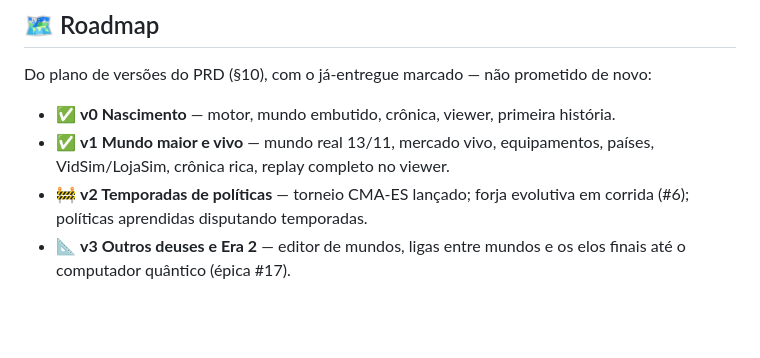
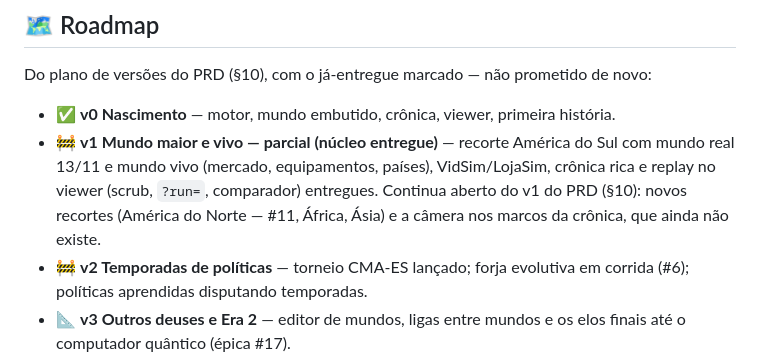
Before and after one commit to santleme/pathtoquantum, a Markdown page: README.md, the part around the change. GitHub-like rendering; blank space fills up the shorter version.

Commit message:
docs(readme): qualifica roadmap v1 como parcial — entregues America do Sul/mundo vivo/replay; abertos novos recortes (#11) e camera nos marcos

```diff
--- a/README.md
+++ b/README.md
@@ -176,7 +176,7 @@ Cinco invariantes seguram o sistema inteiro (detalhe em [`docs/ARQUITETURA.md`](
 Do plano de versões do PRD (§10), com o já-entregue marcado — não prometido de novo:
 
 - ✅ **v0 Nascimento** — motor, mundo embutido, crônica, viewer, primeira história.
-- ✅ **v1 Mundo maior e vivo** — mundo real 13/11, mercado vivo, equipamentos, países, VidSim/LojaSim, crônica rica, replay completo no viewer.
+- 🚧 **v1 Mundo maior e vivo — parcial (núcleo entregue)** — recorte América do Sul com mundo real 13/11 e mundo vivo (mercado, equipamentos, países), VidSim/LojaSim, crônica rica e replay no viewer (scrub, `?run=`, comparador) entregues. Continua aberto do v1 do PRD (§10): novos recortes (América do Norte — #11, África, Ásia) e a câmera nos marcos da crônica, que ainda não existe.
 - 🚧 **v2 Temporadas de políticas** — torneio CMA-ES lançado; forja evolutiva em corrida (#6); políticas aprendidas disputando temporadas.
 - 📐 **v3 Outros deuses e Era 2** — editor de mundos, ligas entre mundos e os elos finais até o computador quântico (épica #17).
 
```
